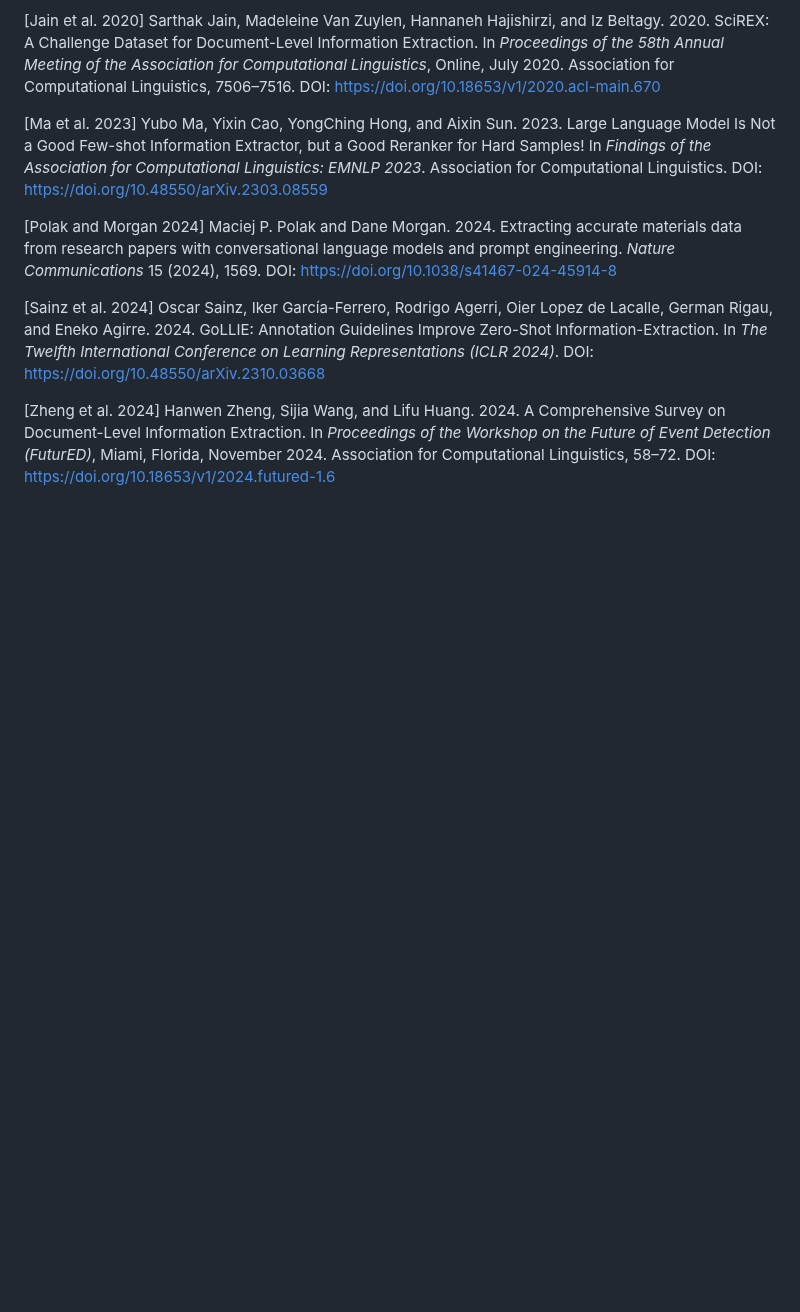
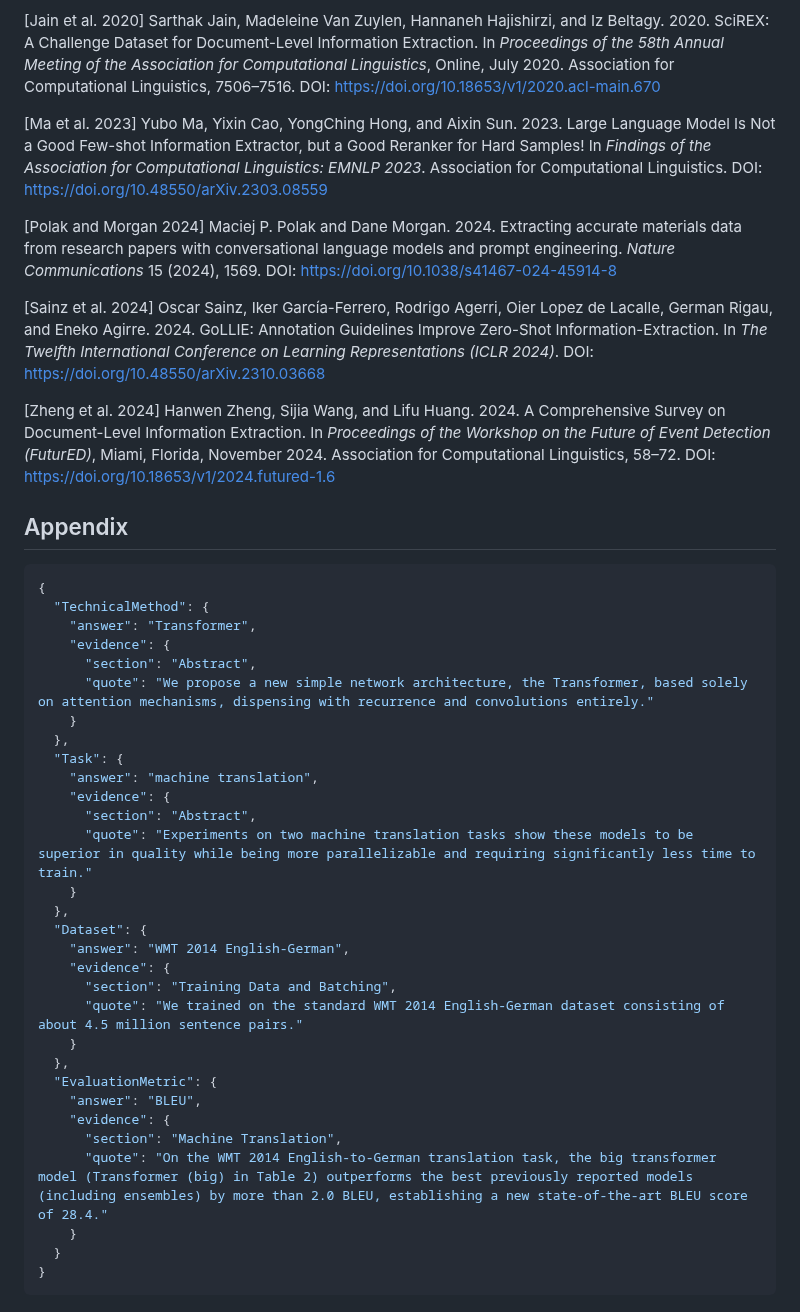
Before and after one commit to sanemat/uol-fp, a Markdown page: report2/prototype-memo.md, the part around the change. Drawn GitHub-style; blank space fills up the shorter version.

Commit message:
add transformer

````diff
--- a/report2/prototype-memo.md
+++ b/report2/prototype-memo.md
@@ -481,3 +481,38 @@ DOI: https://doi.org/10.48550/arXiv.2310.03668
 Survey on Document-Level Information Extraction. In *Proceedings of the Workshop on
 the Future of Event Detection (FuturED)*, Miami, Florida, November 2024. Association
 for Computational Linguistics, 58–72. DOI: https://doi.org/10.18653/v1/2024.futured-1.6
+
+## Appendix
+
+```json
+{
+  "TechnicalMethod": {
+    "answer": "Transformer",
+    "evidence": {
+      "section": "Abstract",
+      "quote": "We propose a new simple network architecture, the Transformer, based solely on attention mechanisms, dispensing with recurrence and convolutions entirely."
+    }
+  },
+  "Task": {
+    "answer": "machine translation",
+    "evidence": {
+      "section": "Abstract",
+      "quote": "Experiments on two machine translation tasks show these models to be superior in quality while being more parallelizable and requiring significantly less time to train."
+    }
+  },
+  "Dataset": {
+    "answer": "WMT 2014 English-German",
+    "evidence": {
+      "section": "Training Data and Batching",
+      "quote": "We trained on the standard WMT 2014 English-German dataset consisting of about 4.5 million sentence pairs."
+    }
+  },
+  "EvaluationMetric": {
+    "answer": "BLEU",
+    "evidence": {
+      "section": "Machine Translation",
+      "quote": "On the WMT 2014 English-to-German translation task, the big transformer model (Transformer (big) in Table 2) outperforms the best previously reported models (including ensembles) by more than 2.0 BLEU, establishing a new state-of-the-art BLEU score of 28.4."
+    }
+  }
+}
+```
````
